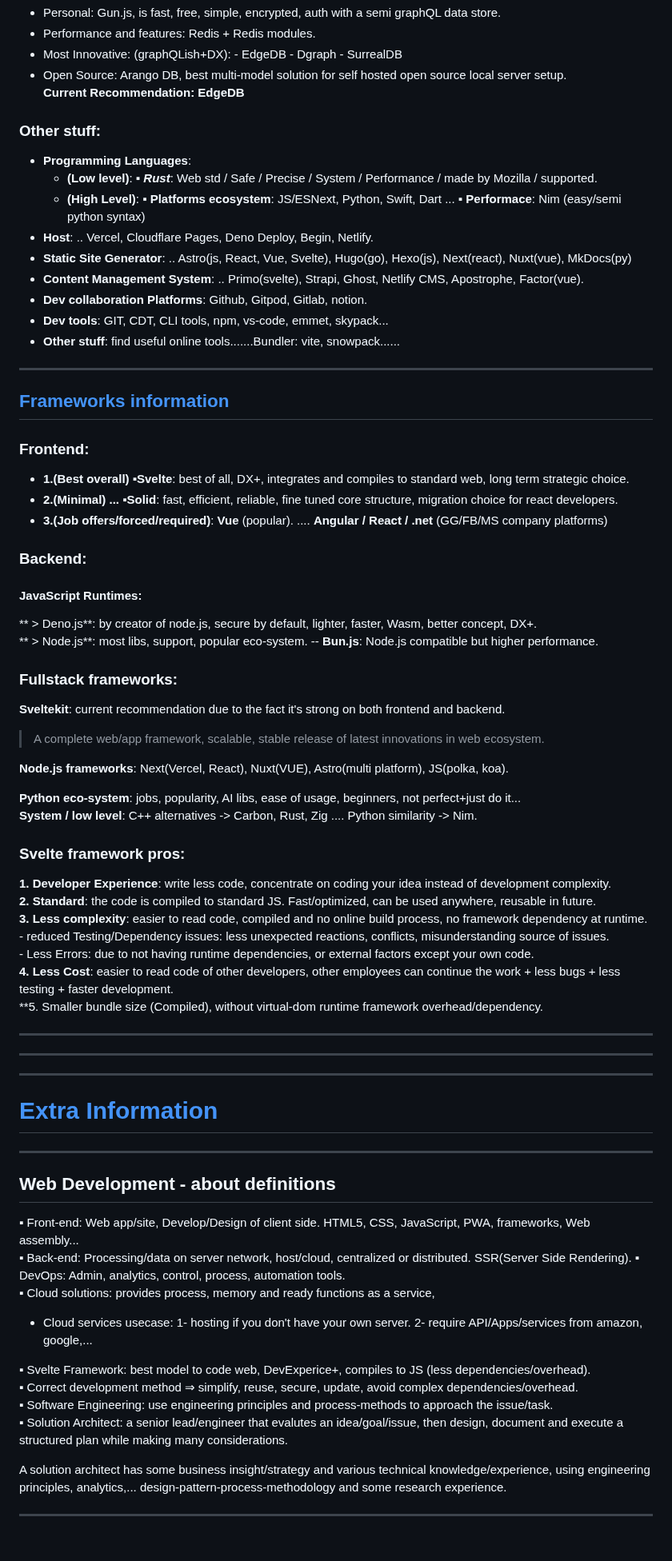
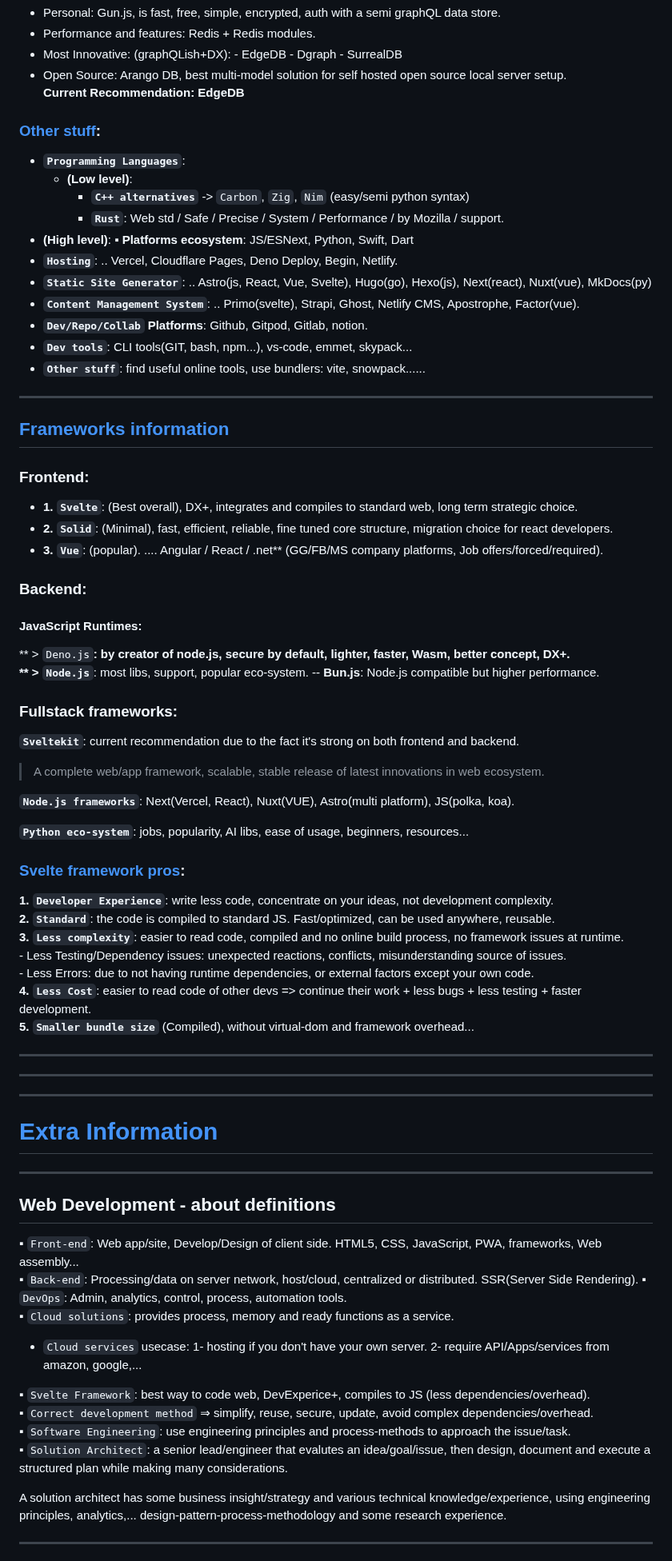
Before and after one commit to Systemic-Labs/Perfect-Stack, a Markdown page: README.md, the part around one of its changes. Shown at 80% size. Drawn GitHub-style.

Commit message:
Document update
- improved descriptions
- removed redundant item.
- improved visuals and structure.

```diff
--- a/README.md
+++ b/README.md
@@ -87,49 +86,51 @@
 **Current Recommendation: EdgeDB**
 
 
-### Other stuff:
-- **Programming Languages**:
-  - **(Low level)**: ▪ ***Rust***: Web std / Safe / Precise / System / Performance / made by Mozilla / supported.
-  - **(High Level)**: ▪ **Platforms ecosystem**: JS/ESNext, Python, Swift, Dart ... ▪ **Performace**: Nim (easy/semi python syntax)
-- **Host**: .. Vercel, Cloudflare Pages, Deno Deploy, Begin, Netlify.
-- **Static Site Generator**: .. Astro(js, React, Vue, Svelte), Hugo(go), Hexo(js), Next(react), Nuxt(vue), MkDocs(py)
-- **Content Management System**: .. Primo(svelte), Strapi, Ghost, Netlify CMS, Apostrophe, Factor(vue).
-- **Dev collaboration Platforms**: Github, Gitpod, Gitlab, notion.
-- **Dev tools**:  GIT, CDT, CLI tools, npm, vs-code, emmet, skypack...
-- **Other stuff**: find useful online tools.......Bundler: vite, snowpack......
+### [Other stuff](#other-stuff):
+- **`Programming Languages`**:
+  - **(Low level)**:
+      - **`C++ alternatives`** -> `Carbon`, `Zig`,  `Nim` (easy/semi python syntax)
+      - **`Rust`**: Web std / Safe / Precise / System / Performance / by Mozilla / support.
+- **(High level)**: ▪ **Platforms ecosystem**: JS/ESNext, Python, Swift, Dart
+- **`Hosting`**: .. Vercel, Cloudflare Pages, Deno Deploy, Begin, Netlify.
+- **`Static Site Generator`**: .. Astro(js, React, Vue, Svelte), Hugo(go), Hexo(js), Next(react), Nuxt(vue), MkDocs(py)
+- **`Content Management System`**: .. Primo(svelte), Strapi, Ghost, Netlify CMS, Apostrophe, Factor(vue).
+- **`Dev/Repo/Collab` Platforms**: Github, Gitpod, Gitlab, notion.
+- **`Dev tools`**:  CLI tools(GIT, bash, npm...), vs-code, emmet, skypack...
+- **`Other stuff`**: find useful online tools, use bundlers: vite, snowpack......
 ***
 
 ## [Frameworks information](#frameworks-information)
 
 ### Frontend:
- - **1.(Best overall) ▪Svelte**: best of all, DX+, integrates and compiles to standard web, long term strategic choice.
- - **2.(Minimal) ... ▪Solid**: fast, efficient, reliable, fine tuned core structure, migration choice for react developers.
- - **3.(Job offers/forced/required)**: **Vue** (popular). .... **Angular / React / .net** (GG/FB/MS company platforms)
+ - **1. `Svelte`**: (Best overall), DX+, integrates and compiles to standard web, long term strategic choice.
+ - **2. `Solid`**: (Minimal), fast, efficient, reliable, fine tuned core structure, migration choice for react developers.
+ - **3. `Vue`**: (popular). ....  Angular / React / .net** (GG/FB/MS company platforms, Job offers/forced/required).
 
 
 ### Backend:
 
 #### JavaScript Runtimes:
-** > Deno.js**: by creator of node.js, secure by default, lighter, faster, Wasm, better concept, DX+.
-** > Node.js**:  most libs, support, popular eco-system. -- **Bun.js**: Node.js compatible but higher performance.
+** > `Deno.js`**: by creator of node.js, secure by default, lighter, faster, Wasm, better concept, DX+.
+** > `Node.js`**:  most libs, support, popular eco-system. -- **Bun.js**: Node.js compatible but higher performance.
 
 ### Fullstack frameworks:
-**Sveltekit**: current recommendation due to the fact it's strong on both frontend and backend.
+**`Sveltekit`**: current recommendation due to the fact it's strong on both frontend and backend.
  > A complete web/app framework, scalable, stable release of latest innovations in web ecosystem.
 
-**Node.js frameworks**:  Next(Vercel, React), Nuxt(VUE), Astro(multi platform), JS(polka, koa).
+**`Node.js frameworks`**:  Next(Vercel, React), Nuxt(VUE), Astro(multi platform), JS(polka, koa).
 
-**Python eco-system**:  jobs, popularity, AI libs, ease of usage, beginners, not perfect+just do it...
-**System / low level**: C++ alternatives -> Carbon, Rust, Zig .... Python similarity -> Nim.
+**`Python eco-system`**:  jobs, popularity, AI libs, ease of usage, beginners, resources...
 
-### Svelte framework pros:
-**1. Developer Experience**: write less code, concentrate on coding your idea instead of development complexity.
-**2. Standard**: the code is compiled to standard JS. Fast/optimized, can be used anywhere, reusable in future.
-**3. Less complexity**: easier to read code, compiled and no online build process, no framework dependency at runtime.
-     - reduced Testing/Dependency issues: less unexpected reactions, conflicts, misunderstanding source of issues.
+
+### [Svelte framework pros](#svelte-framework-pros):
+**1. `Developer Experience`**: write less code, concentrate on your ideas, not development complexity.
+**2. `Standard`**: the code is compiled to standard JS. Fast/optimized, can be used anywhere, reusable.
+**3. `Less complexity`**: easier to read code, compiled and no online build process, no framework issues at runtime.
+     - Less Testing/Dependency issues:  unexpected reactions, conflicts, misunderstanding source of issues.
      - Less Errors: due to not having runtime dependencies, or external factors except your own code.
-**4. Less Cost**: easier to read code of other developers, other employees can continue the work + less bugs + less testing + faster development.
-**5. Smaller bundle size (Compiled), without virtual-dom runtime framework overhead/dependency.
+**4. `Less Cost`**: easier to read code of other devs => continue their work + less bugs + less testing + faster development.
+**5. `Smaller bundle size`** (Compiled), without virtual-dom and framework overhead...
 
 ***
 ***
@@ -139,16 +140,16 @@
 # [Extra Information](#extra-information)
 ***
 ## **Web Development - about definitions**
-▪ Front-end: Web app/site, Develop/Design of client side. HTML5, CSS, JavaScript, PWA, frameworks, Web assembly...
-▪ Back-end: Processing/data on server network, host/cloud, centralized or distributed. SSR(Server Side Rendering).
-▪ DevOps: Admin, analytics, control, process, automation tools.
-▪ Cloud solutions: provides process, memory and ready functions as a service,
-- Cloud services usecase: 1- hosting if you don't have your own server. 2- require API/Apps/services from amazon, google,...
+▪ `Front-end`: Web app/site, Develop/Design of client side. HTML5, CSS, JavaScript, PWA, frameworks, Web assembly...
+▪ `Back-end`: Processing/data on server network, host/cloud, centralized or distributed. SSR(Server Side Rendering).
+▪ `DevOps`: Admin, analytics, control, process, automation tools.
+▪ `Cloud solutions`: provides process, memory and ready functions as a service.
+- `Cloud services` usecase: 1- hosting if you don't have your own server. 2- require API/Apps/services from amazon, google,...
 
-▪ Svelte Framework: best model to code web, DevExperice+, compiles to JS (less dependencies/overhead).
-▪ Correct development method ⇒ simplify, reuse, secure, update, avoid complex dependencies/overhead.
-▪ Software Engineering:  use engineering principles and process-methods to approach the issue/task.
-▪ Solution Architect: a senior lead/engineer that evalutes an idea/goal/issue, then design, document and execute a structured plan while making many considerations.
+▪ `Svelte Framework`: best way to code web, DevExperice+, compiles to JS (less dependencies/overhead).
+▪ `Correct development method` ⇒ simplify, reuse, secure, update, avoid complex dependencies/overhead.
+▪ `Software Engineering`:  use engineering principles and process-methods to approach the issue/task.
+▪ `Solution Architect`: a senior lead/engineer that evalutes an idea/goal/issue, then design, document and execute a structured plan while making many considerations.
 
 A solution architect has some business insight/strategy and various technical knowledge/experience, using engineering principles, analytics,... design-pattern-process-methodology and some research experience.
 ***
```
Also changed, not shown: other parts of README.md (+18 -19 lines).
